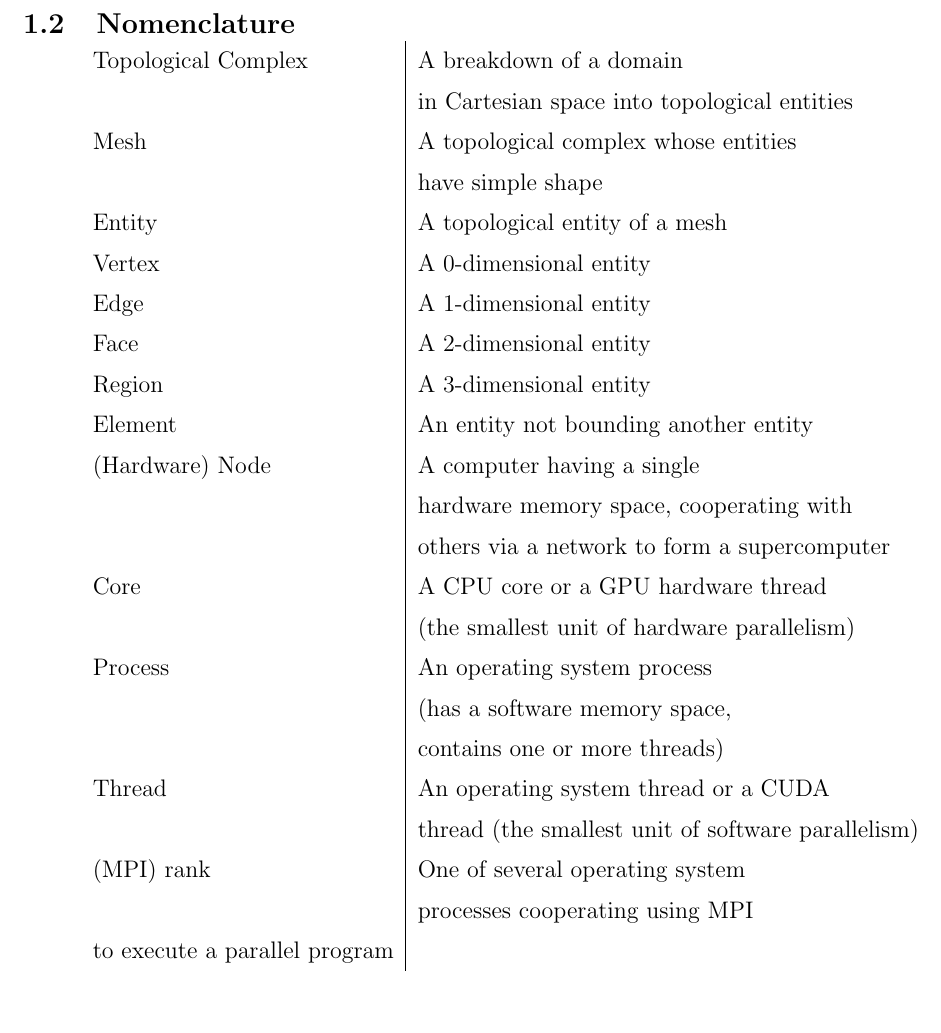
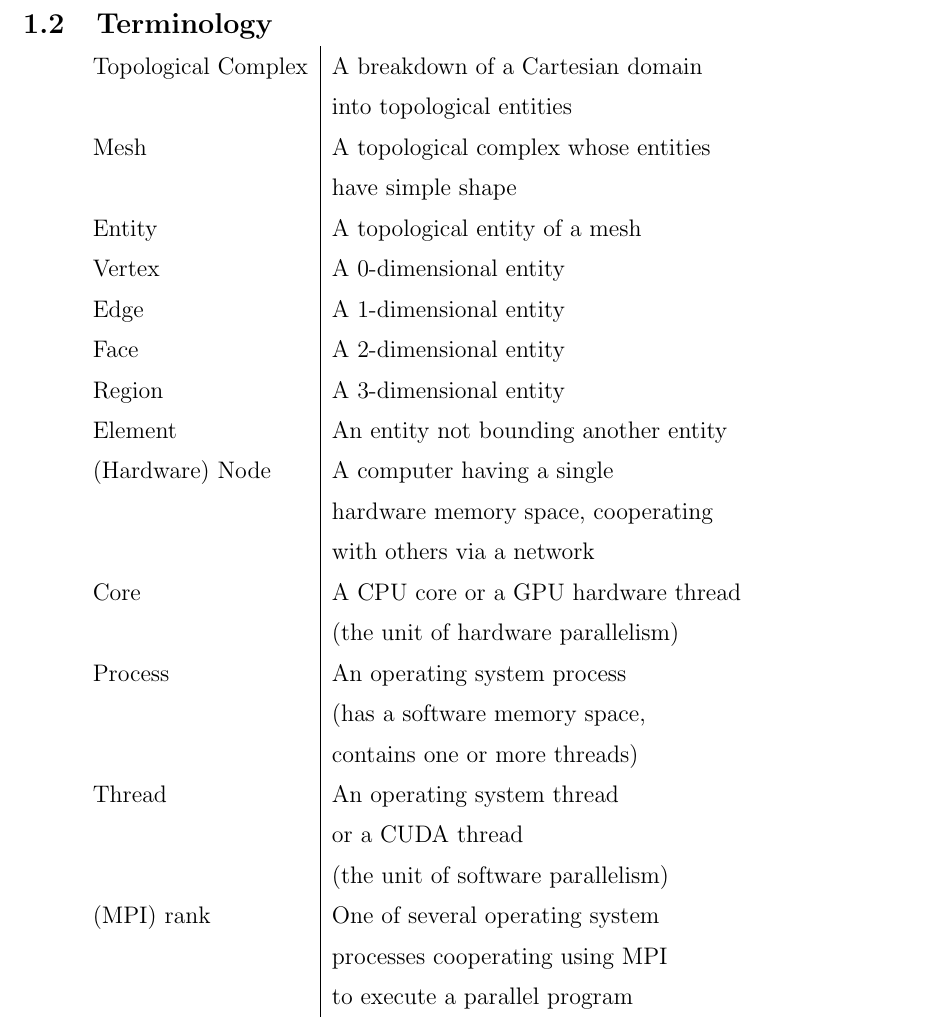
Before and after one commit to ibaned/ibaned-thesis, a LaTeX thesis (ibanez_thesis.tex, which reads chap1.tex): part of page 15 of 153 before the commit and part of page 15 of 154 after it, cut at the place of the change. Compiled offline with pdfLaTeX.

Commit message:
fix the terminology table

```diff
--- a/chap1.tex
+++ b/chap1.tex
@@ -108,11 +108,11 @@ Finally, Chapter \ref{chap:apps} presents several
 application programs which make use of the tools developed
 here in order to solve a variety of engineering problems.
 
-\section{Nomenclature}
+\section{Terminology}
 
 \begin{tabular}{l|l}
-Topological Complex & A breakdown of a domain \\
- & in Cartesian space into topological entities \\
+Topological Complex & A breakdown of a Cartesian domain \\
+ & into topological entities \\
 Mesh & A topological complex whose entities \\
  & have simple shape \\
 Entity & A topological entity of a mesh \\
@@ -122,18 +122,19 @@ Face & A 2-dimensional entity \\
 Region & A 3-dimensional entity \\
 Element & An entity not bounding another entity \\
 (Hardware) Node & A computer having a single \\
- & hardware memory space, cooperating with \\
- & others via a network to form a supercomputer \\
+ & hardware memory space, cooperating \\
+ & with others via a network \\
 Core & A CPU core or a GPU hardware thread \\
- & (the smallest unit of hardware parallelism) \\
+ & (the unit of hardware parallelism) \\
 Process & An operating system process \\
  & (has a software memory space, \\
  & contains one or more threads) \\
-Thread & An operating system thread or a CUDA \\
- & thread (the smallest unit of software parallelism) \\
+Thread & An operating system thread \\
+ & or a CUDA thread \\
+ & (the unit of software parallelism) \\
 (MPI) rank & One of several operating system \\
  & processes cooperating using MPI \\
-to execute a parallel program \\
+ & to execute a parallel program \\
 \end{tabular}
 
 \section{Mesh Definitions}
```
